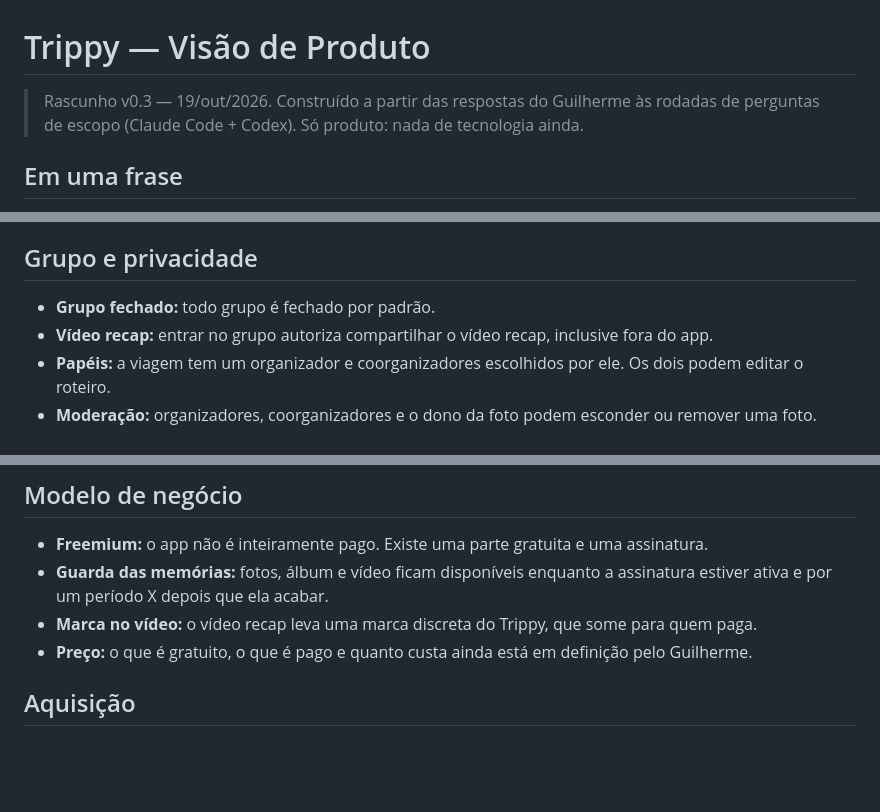
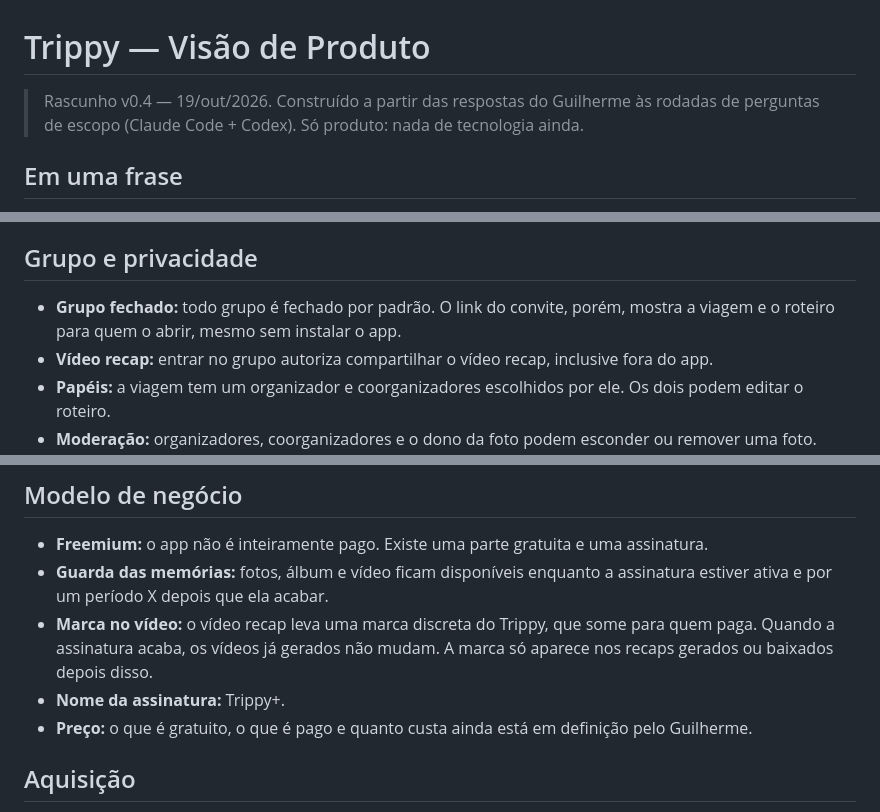
Before and after one commit to GuilhermeFaglioni/trippy, a Markdown page: docs/visao-produto.md, 3 parts joined by grey strips. GitHub-like rendering; blank space fills up the shorter version.

Commit message:
docs: registra aprovação das propostas do wireframe v0.3 (convite, ordenação, Pronto para viajar, Estamos aqui, Trippy+)

```diff
--- a/docs/visao-produto.md
+++ b/docs/visao-produto.md
@@ -1,6 +1,6 @@
 # Trippy — Visão de Produto
 
-> Rascunho v0.3 — 19/out/2026. Construído a partir das respostas do Guilherme às rodadas de perguntas de escopo (Claude Code + Codex). Só produto: nada de tecnologia ainda.
+> Rascunho v0.4 — 19/out/2026. Construído a partir das respostas do Guilherme às rodadas de perguntas de escopo (Claude Code + Codex). Só produto: nada de tecnologia ainda.
 
 ## Em uma frase
 
@@ -72,7 +72,7 @@ Se só o organizador se dedicar, os convidados ainda recebem o roteiro e as lemb
 
 ## Grupo e privacidade
 
-- **Grupo fechado:** todo grupo é fechado por padrão.
+- **Grupo fechado:** todo grupo é fechado por padrão. O link do convite, porém, mostra a viagem e o roteiro para quem o abrir, mesmo sem instalar o app.
 - **Vídeo recap:** entrar no grupo autoriza compartilhar o vídeo recap, inclusive fora do app.
 - **Papéis:** a viagem tem um organizador e coorganizadores escolhidos por ele. Os dois podem editar o roteiro.
 - **Moderação:** organizadores, coorganizadores e o dono da foto podem esconder ou remover uma foto. Organizadores e coorganizadores podem remover membros.
@@ -83,7 +83,8 @@ Se só o organizador se dedicar, os convidados ainda recebem o roteiro e as lemb
 
 - **Freemium:** o app não é inteiramente pago. Existe uma parte gratuita e uma assinatura.
 - **Guarda das memórias:** fotos, álbum e vídeo ficam disponíveis enquanto a assinatura estiver ativa e por um período X depois que ela acabar.
-- **Marca no vídeo:** o vídeo recap leva uma marca discreta do Trippy, que some para quem paga.
+- **Marca no vídeo:** o vídeo recap leva uma marca discreta do Trippy, que some para quem paga. Quando a assinatura acaba, os vídeos já gerados não mudam. A marca só aparece nos recaps gerados ou baixados depois disso.
+- **Nome da assinatura:** Trippy+.
 - **Preço:** o que é gratuito, o que é pago e quanto custa ainda está em definição pelo Guilherme.
 
 ## Aquisição
```
Also changed, not shown: other parts of docs/visao-produto.md (+0 -1 lines), docs/fluxos-e-telas.md (+11 -14 lines).
